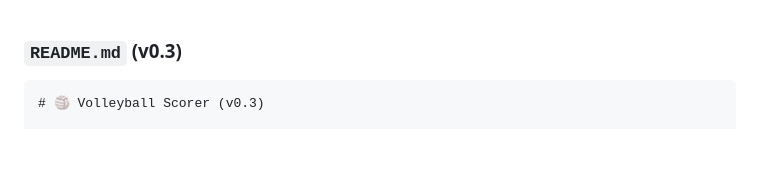
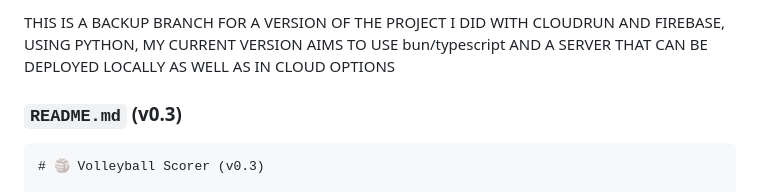
Before and after one commit to lopezjuanma96/VolleyballScorer, a Markdown page: README.md, the part around the change. Rendered like a GitHub page; blank space fills up the shorter version.

Commit message:
saving this as a backup

`````diff
--- a/README.md
+++ b/README.md
@@ -1,3 +1,5 @@
+THIS IS A BACKUP BRANCH FOR A VERSION OF THE PROJECT I DID WITH CLOUDRUN AND FIREBASE, USING PYTHON, MY CURRENT VERSION AIMS TO USE bun/typescript AND A SERVER THAT CAN BE DEPLOYED LOCALLY AS WELL AS IN CLOUD OPTIONS
+
 ### `README.md` (v0.3)
 
 ````markdown
`````
